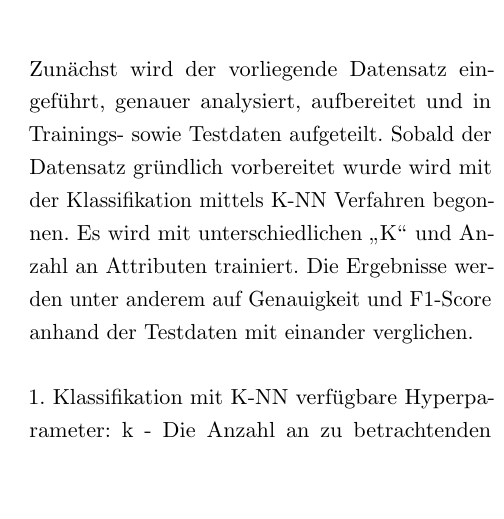
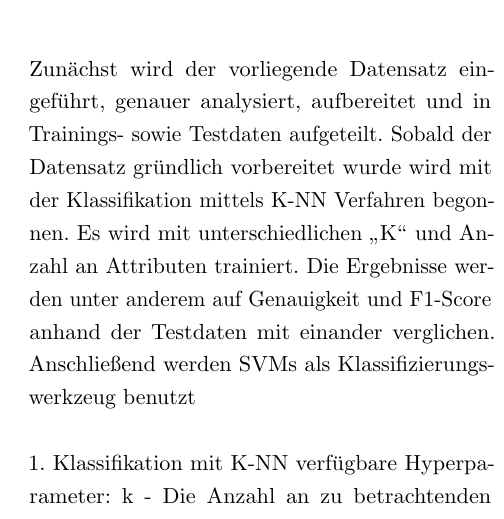
Before and after one commit to sihingbenni/ml-essay-pistachios, a LaTeX paper (latex/document.tex, which reads latex/sections/introduction.tex): part of one column of page 3 of 4, cut so that both start at the same text, the shorter picture padded with empty space. Compiled offline with pdfLaTeX.

Commit message:
txs auto checkin

```diff
--- a/latex/sections/introduction.tex
+++ b/latex/sections/introduction.tex
@@ -20,6 +20,8 @@ Zunächst wird der vorliegende Datensatz eingeführt, genauer analysiert, aufber
 Sobald der Datensatz gründlich vorbereitet wurde wird mit der Klassifikation mittels K-NN Verfahren begonnen.
 Es wird mit unterschiedlichen \glqq{}K\grqq{} und Anzahl an Attributen trainiert.
 Die Ergebnisse werden unter anderem auf Genauigkeit und F1-Score anhand der Testdaten mit einander verglichen.
+Anschließend werden SVMs als Klassifizierungswerkzeug benutzt
+
 
 
 1. Klassifikation mit K-NN
```
